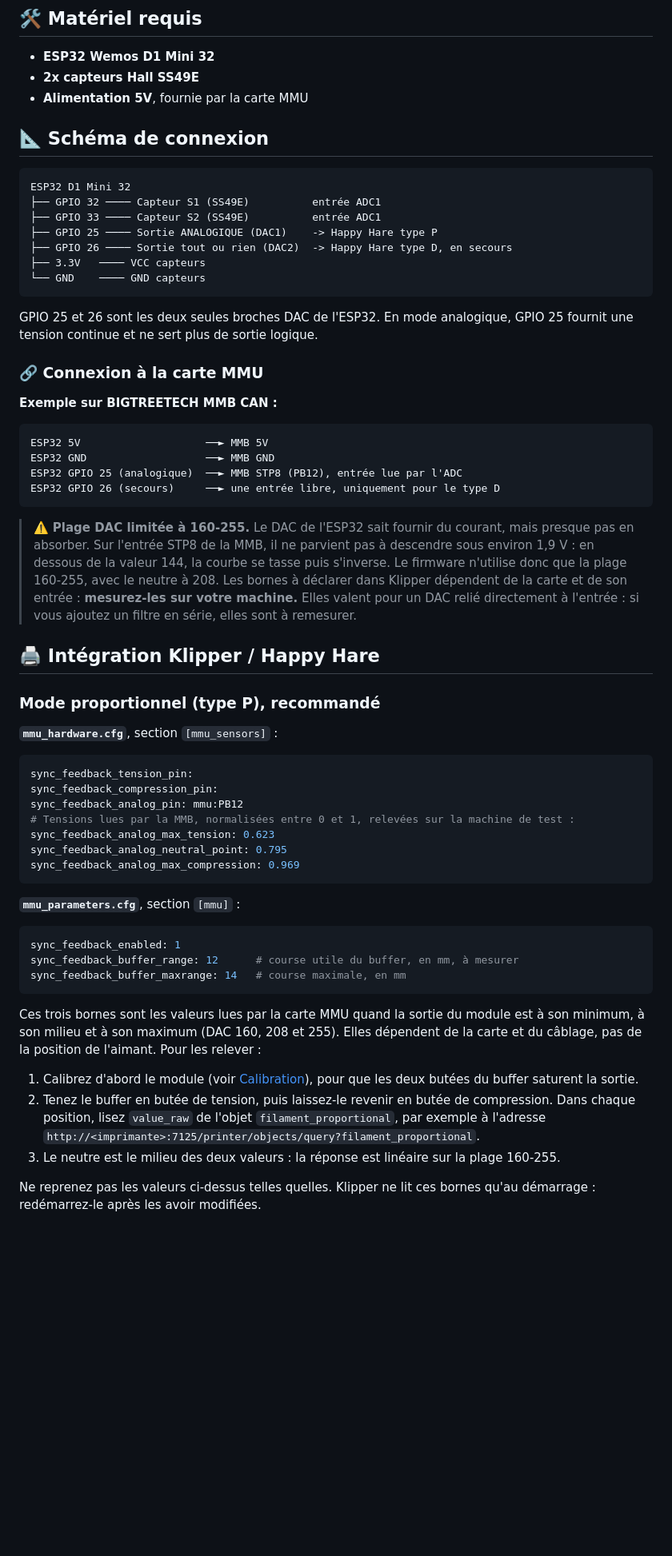
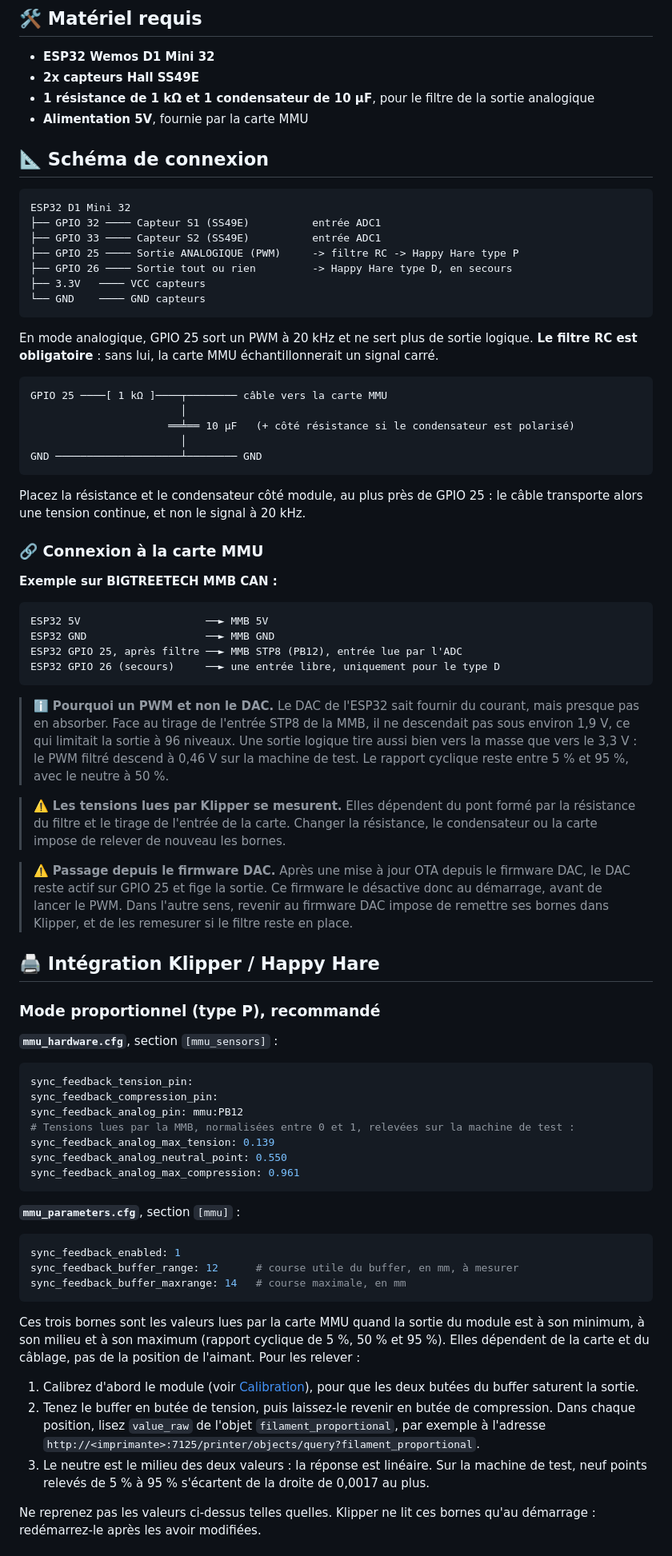
Before and after one commit to Manu512/stress-filament-detector, a Markdown page: README.md, the part around one of its changes. Shown at 80% size. Drawn GitHub-style; blank space fills up the shorter version.

Commit message:
docs(readme): variante PWM filtree, cablage du filtre et bornes mesurees
- sortie analogique en PWM 20 kHz, 11 bits, de 5 % a 95 %
- schema du filtre RC (1 kOhm, 10 uF) et materiel requis
- bornes Klipper relevees sur la machine de test : 0.139 / 0.550 / 0.961
- passage depuis le firmware DAC par OTA, retour a la variante DAC

````diff
--- a/README.md
+++ b/README.md
@@ -54,6 +54,7 @@ Pour passer d'un mode à l'autre, il suffit de changer la config Klipper : pas b
 
 - **ESP32 Wemos D1 Mini 32**
 - **2x capteurs Hall SS49E**
+- **1 résistance de 1 kΩ et 1 condensateur de 10 µF**, pour le filtre de la sortie analogique
 - **Alimentation 5V**, fournie par la carte MMU
 
 ## 📐 Schéma de connexion
@@ -62,13 +63,23 @@ Pour passer d'un mode à l'autre, il suffit de changer la config Klipper : pas b
 ESP32 D1 Mini 32
 ├── GPIO 32 ──── Capteur S1 (SS49E)          entrée ADC1
 ├── GPIO 33 ──── Capteur S2 (SS49E)          entrée ADC1
-├── GPIO 25 ──── Sortie ANALOGIQUE (DAC1)    -> Happy Hare type P
-├── GPIO 26 ──── Sortie tout ou rien (DAC2)  -> Happy Hare type D, en secours
+├── GPIO 25 ──── Sortie ANALOGIQUE (PWM)     -> filtre RC -> Happy Hare type P
+├── GPIO 26 ──── Sortie tout ou rien         -> Happy Hare type D, en secours
 ├── 3.3V   ──── VCC capteurs
 └── GND    ──── GND capteurs
 ```
 
-GPIO 25 et 26 sont les deux seules broches DAC de l'ESP32. En mode analogique, GPIO 25 fournit une tension continue et ne sert plus de sortie logique.
+En mode analogique, GPIO 25 sort un PWM à 20 kHz et ne sert plus de sortie logique. **Le filtre RC est obligatoire** : sans lui, la carte MMU échantillonnerait un signal carré.
+
+```
+GPIO 25 ────[ 1 kΩ ]────┬──────── câble vers la carte MMU
+                        │
+                      ══╧══ 10 µF   (+ côté résistance si le condensateur est polarisé)
+                        │
+GND ────────────────────┴──────── GND
+```
+
+Placez la résistance et le condensateur côté module, au plus près de GPIO 25 : le câble transporte alors une tension continue, et non le signal à 20 kHz.
 
 ### 🔗 Connexion à la carte MMU
 
@@ -76,11 +87,15 @@ GPIO 25 et 26 sont les deux seules broches DAC de l'ESP32. En mode analogique, G
 ```
 ESP32 5V                    ──► MMB 5V
 ESP32 GND                   ──► MMB GND
-ESP32 GPIO 25 (analogique)  ──► MMB STP8 (PB12), entrée lue par l'ADC
+ESP32 GPIO 25, après filtre ──► MMB STP8 (PB12), entrée lue par l'ADC
 ESP32 GPIO 26 (secours)     ──► une entrée libre, uniquement pour le type D
 ```
 
-> ⚠️ **Plage DAC limitée à 160-255.** Le DAC de l'ESP32 sait fournir du courant, mais presque pas en absorber. Sur l'entrée STP8 de la MMB, il ne parvient pas à descendre sous environ 1,9 V : en dessous de la valeur 144, la courbe se tasse puis s'inverse. Le firmware n'utilise donc que la plage 160-255, avec le neutre à 208. Les bornes à déclarer dans Klipper dépendent de la carte et de son entrée : **mesurez-les sur votre machine.** Elles valent pour un DAC relié directement à l'entrée : si vous ajoutez un filtre en série, elles sont à remesurer.
+> ℹ️ **Pourquoi un PWM et non le DAC.** Le DAC de l'ESP32 sait fournir du courant, mais presque pas en absorber. Face au tirage de l'entrée STP8 de la MMB, il ne descendait pas sous environ 1,9 V, ce qui limitait la sortie à 96 niveaux. Une sortie logique tire aussi bien vers la masse que vers le 3,3 V : le PWM filtré descend à 0,46 V sur la machine de test. Le rapport cyclique reste entre 5 % et 95 %, avec le neutre à 50 %.
+
+> ⚠️ **Les tensions lues par Klipper se mesurent.** Elles dépendent du pont formé par la résistance du filtre et le tirage de l'entrée de la carte. Changer la résistance, le condensateur ou la carte impose de relever de nouveau les bornes.
+
+> ⚠️ **Passage depuis le firmware DAC.** Après une mise à jour OTA depuis le firmware DAC, le DAC reste actif sur GPIO 25 et fige la sortie. Ce firmware le désactive donc au démarrage, avant de lancer le PWM. Dans l'autre sens, revenir au firmware DAC impose de remettre ses bornes dans Klipper, et de les remesurer si le filtre reste en place.
 
 ## 🖨️ Intégration Klipper / Happy Hare
 
@@ -92,9 +107,9 @@ sync_feedback_tension_pin:
 sync_feedback_compression_pin:
 sync_feedback_analog_pin: mmu:PB12
 # Tensions lues par la MMB, normalisées entre 0 et 1, relevées sur la machine de test :
-sync_feedback_analog_max_tension: 0.623
-sync_feedback_analog_neutral_point: 0.795
-sync_feedback_analog_max_compression: 0.969
+sync_feedback_analog_max_tension: 0.139
+sync_feedback_analog_neutral_point: 0.550
+sync_feedback_analog_max_compression: 0.961
 ```
 
 **`mmu_parameters.cfg`**, section `[mmu]` :
@@ -104,11 +119,11 @@ sync_feedback_buffer_range: 12      # course utile du buffer, en mm, à mesurer
 sync_feedback_buffer_maxrange: 14   # course maximale, en mm
 ```
 
-Ces trois bornes sont les valeurs lues par la carte MMU quand la sortie du module est à son minimum, à son milieu et à son maximum (DAC 160, 208 et 255). Elles dépendent de la carte et du câblage, pas de la position de l'aimant. Pour les relever :
+Ces trois bornes sont les valeurs lues par la carte MMU quand la sortie du module est à son minimum, à son milieu et à son maximum (rapport cyclique de 5 %, 50 % et 95 %). Elles dépendent de la carte et du câblage, pas de la position de l'aimant. Pour les relever :
 
 1. Calibrez d'abord le module (voir [Calibration](#calibration)), pour que les deux butées du buffer saturent la sortie.
 2. Tenez le buffer en butée de tension, puis laissez-le revenir en butée de compression. Dans chaque position, lisez `value_raw` de l'objet `filament_proportional`, par exemple à l'adresse `http://<imprimante>:7125/printer/objects/query?filament_proportional`.
-3. Le neutre est le milieu des deux valeurs : la réponse est linéaire sur la plage 160-255.
+3. Le neutre est le milieu des deux valeurs : la réponse est linéaire. Sur la machine de test, neuf points relevés de 5 % à 95 % s'écartent de la droite de 0,0017 au plus.
 
 Ne reprenez pas les valeurs ci-dessus telles quelles. Klipper ne lit ces bornes qu'au démarrage : redémarrez-le après les avoir modifiées.
 
````
Also changed, not shown: other parts of README.md (+7 -7 lines).
